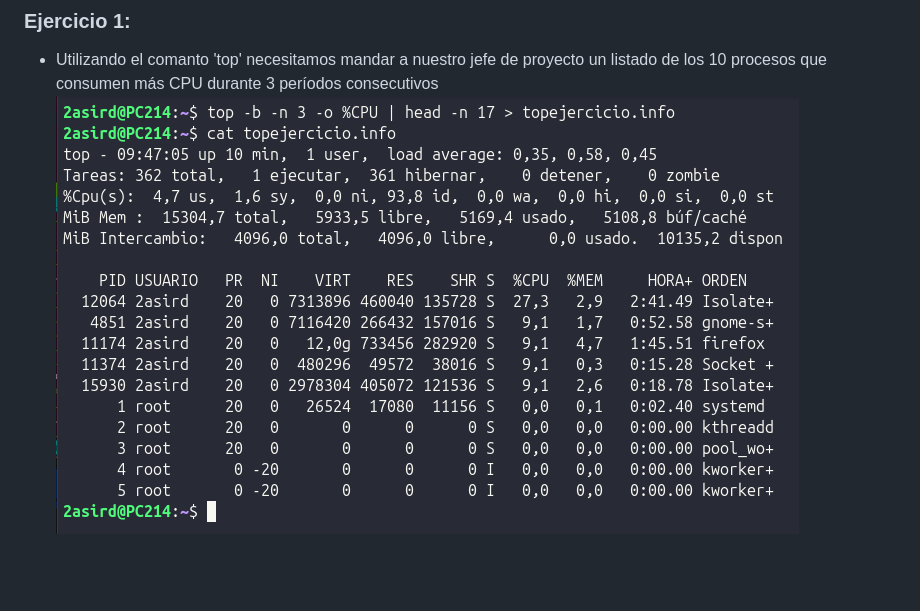
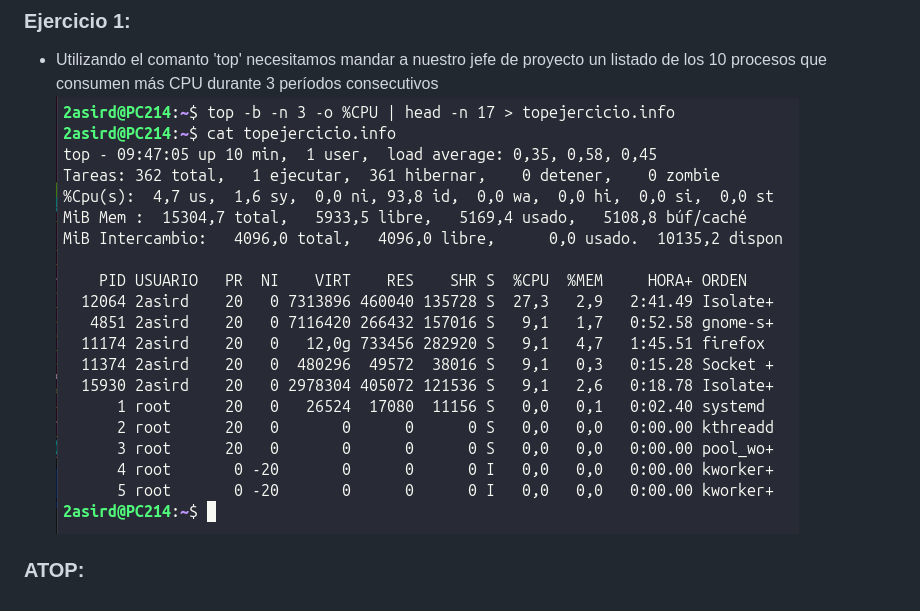
Before and after one commit to alvaroasir-24/Monitorizacion, a Markdown page: 1.md, the part around the change. Drawn GitHub-style; blank space fills up the shorter version.

```diff
--- a/1.md
+++ b/1.md
@@ -35,4 +35,6 @@ Interfaz gráfica del comando Top. En el inferior puedes Ordenar, Buscar y Termi
 
 ### Ejercicio 1:
 - Utilizando el comanto 'top' necesitamos mandar a nuestro jefe de proyecto un listado de los 10 procesos que consumen más CPU durante 3 períodos consecutivos
-![Ejercicio](img/1ejercicio.png)
+![Ejercicio1](img/1ejercicio1.png)
+
+### ATOP:
```
Also changed, not shown: img/1ejercicio1.png (renamed from img/1ejercicio.png).
